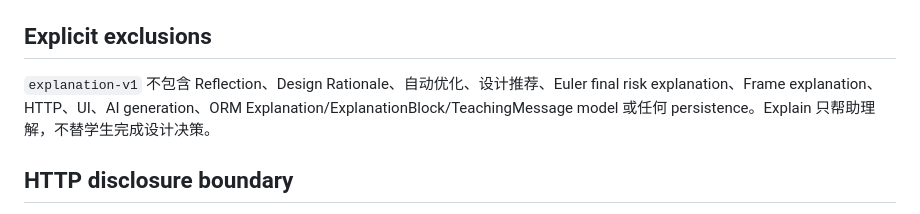
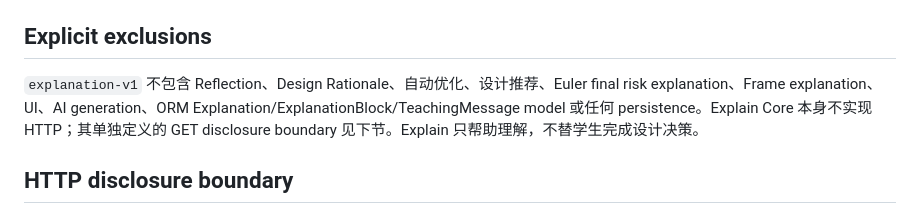
Before and after one commit to alan228922-crypto/ISSA, a Markdown page: docs/specs/EXPLANATION_CONTRACT.md, the part around the change. GitHub-like rendering.

```diff
--- a/docs/specs/EXPLANATION_CONTRACT.md
+++ b/docs/specs/EXPLANATION_CONTRACT.md
@@ -117,7 +117,7 @@ Explain 不得把 `MIXED` 简化为任一单一状态，也不得以最大绝对
 
 ## Explicit exclusions
 
-`explanation-v1` 不包含 Reflection、Design Rationale、自动优化、设计推荐、Euler final risk explanation、Frame explanation、HTTP、UI、AI generation、ORM Explanation/ExplanationBlock/TeachingMessage model 或任何 persistence。Explain 只帮助理解，不替学生完成设计决策。
+`explanation-v1` 不包含 Reflection、Design Rationale、自动优化、设计推荐、Euler final risk explanation、Frame explanation、UI、AI generation、ORM Explanation/ExplanationBlock/TeachingMessage model 或任何 persistence。Explain Core 本身不实现 HTTP；其单独定义的 GET disclosure boundary 见下节。Explain 只帮助理解，不替学生完成设计决策。
 
 ## HTTP disclosure boundary
 
```
Also changed, not shown: docs/specs/COMPARISON_CONTRACT.md (+1 -1 lines).
